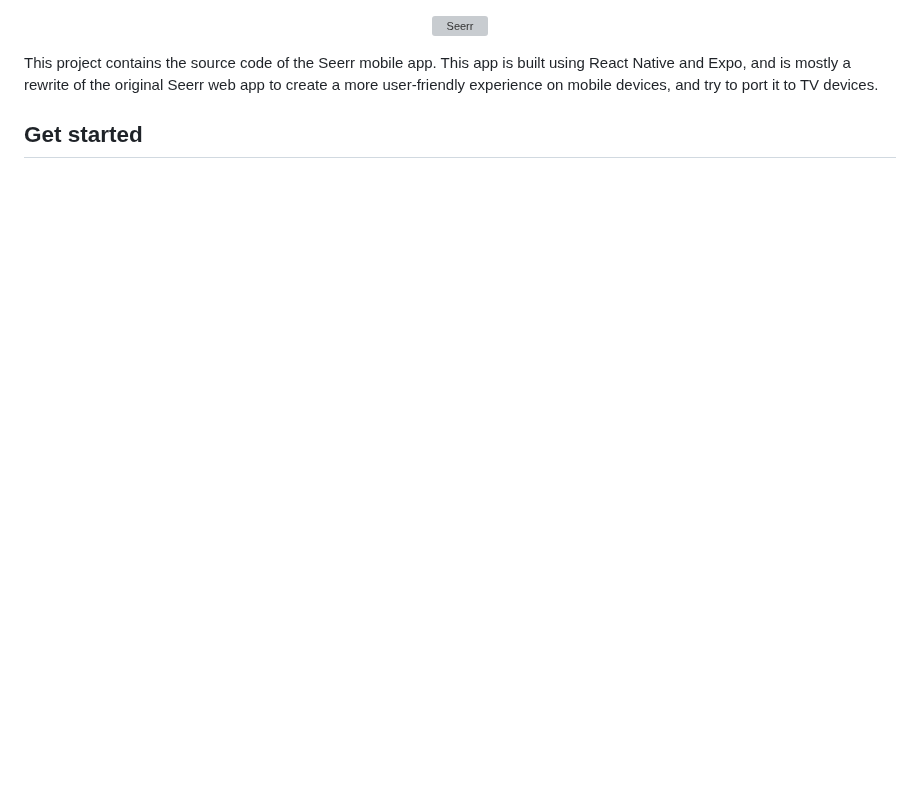
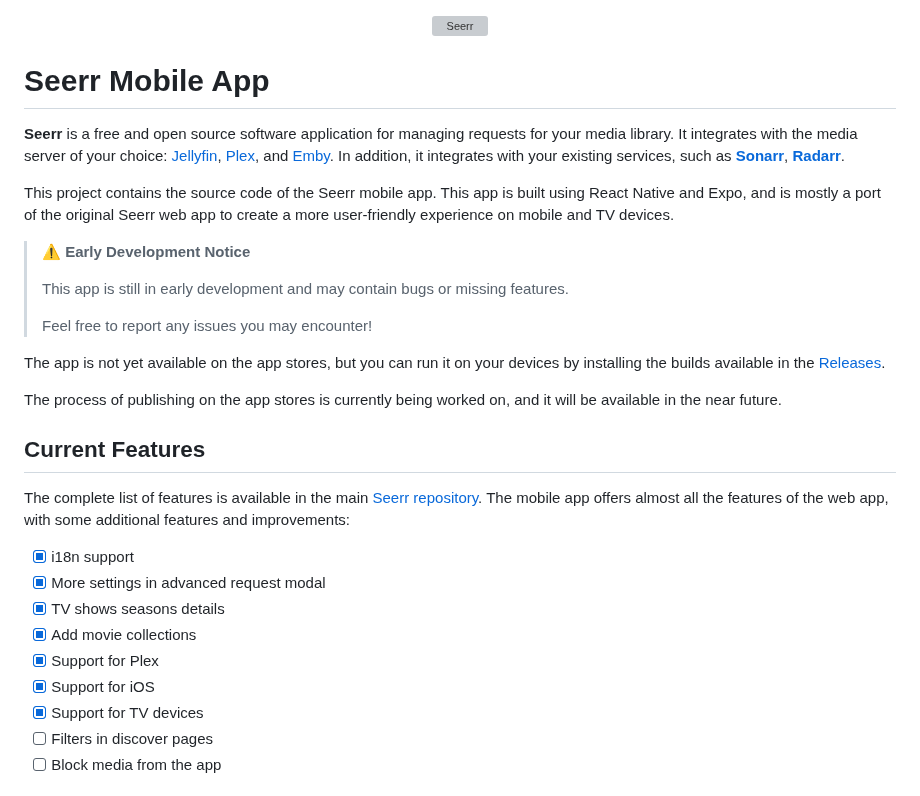
Before and after one commit to seerr-team/mobile-app, a Markdown page: README.md, the part around one of its changes. Drawn GitHub-style; blank space fills up the shorter version; grey boxes are pictures that could not be loaded.

```diff
--- a/README.md
+++ b/README.md
@@ -2,6 +2,34 @@
 <img src="./assets/images/logo_full.svg" alt="Seerr" style="margin: 20px 0;">
 </p>
 
-This project contains the source code of the Seerr mobile app. This app is built using React Native and Expo, and is mostly a rewrite of the original Seerr web app to create a more user-friendly experience on mobile devices, and try to port it to TV devices.
+# Seerr Mobile App
 
-## Get started
+**Seerr** is a free and open source software application for managing requests for your media library. It integrates with the media server of your choice: [Jellyfin](https://jellyfin.org), [Plex](https://plex.tv), and [Emby](https://emby.media/). In addition, it integrates with your existing services, such as **[Sonarr](https://sonarr.tv/)**, **[Radarr](https://radarr.video/)**.
+
+This project contains the source code of the Seerr mobile app. This app is built using React Native and Expo, and is mostly a port of the original Seerr web app to create a more user-friendly experience on mobile and TV devices.
+
+> ⚠️ **Early Development Notice**
+>
+> This app is still in early development and may contain bugs or missing features.
+>
+> Feel free to report any issues you may encounter!
+
+The app is not yet available on the app stores, but you can run it on your devices by installing the builds available in the [Releases](https://github.com/seerr-team/mobile-app/releases).
+
+The process of publishing on the app stores is currently being worked on, and it will be available in the near future.
+
+## Current Features
+
+The complete list of features is available in the main [Seerr repository](https://github.com/seerr-team/seerr?tab=readme-ov-file#current-features).
+The mobile app offers almost all the features of the web app, with some additional features and improvements:
+
+- [x] i18n support
+- [x] More settings in advanced request modal
+- [x] TV shows seasons details
+- [x] Add movie collections
+- [x] Support for Plex
+- [x] Support for iOS
+- [x] Support for TV devices
+- [ ] Filters in discover pages
+- [ ] Block media from the app
+
```
Also changed, not shown: other parts of README.md (+52 -26 lines), screenshots/ios.png, 1 other file.
